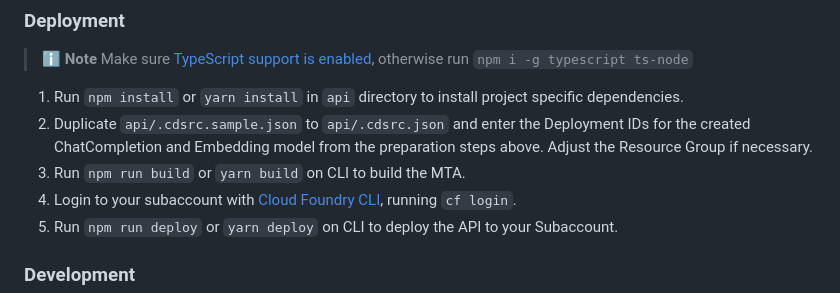
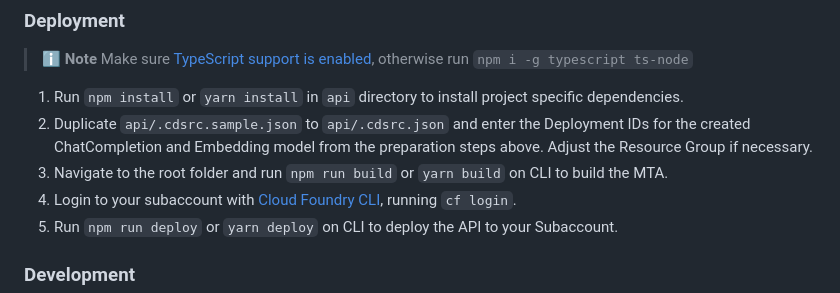
Before and after one commit to SAP-samples/btp-cap-genai-semantic-search, a Markdown page: docs/tutorial/2-Setup and Deploy.md, the part around the change. Drawn GitHub-style.

Commit message:
Update 2-Setup and Deploy.md
Signed-off-by: johannagonnzdz <162330474+johannagonnzdz@users.noreply.github.com>

```diff
--- a/docs/tutorial/2-Setup and Deploy.md
+++ b/docs/tutorial/2-Setup and Deploy.md
@@ -42,7 +42,7 @@ To start with this project, follow these steps:
 
 1. Run `npm install` or `yarn install` in `api` directory to install project specific dependencies.
 2. Duplicate `api/.cdsrc.sample.json` to `api/.cdsrc.json` and enter the Deployment IDs for the created ChatCompletion and Embedding model from the preparation steps above. Adjust the Resource Group if necessary.
-3. Run `npm run build` or `yarn build` on CLI to build the MTA.
+3. Navigate to the root folder and run `npm run build` or `yarn build` on CLI to build the MTA.
 4. Login to your subaccount with [Cloud Foundry CLI](https://docs.cloudfoundry.org/cf-cli/install-go-cli.html), running `cf login`.
 5. Run `npm run deploy` or `yarn deploy` on CLI to deploy the API to your Subaccount.
 
```
